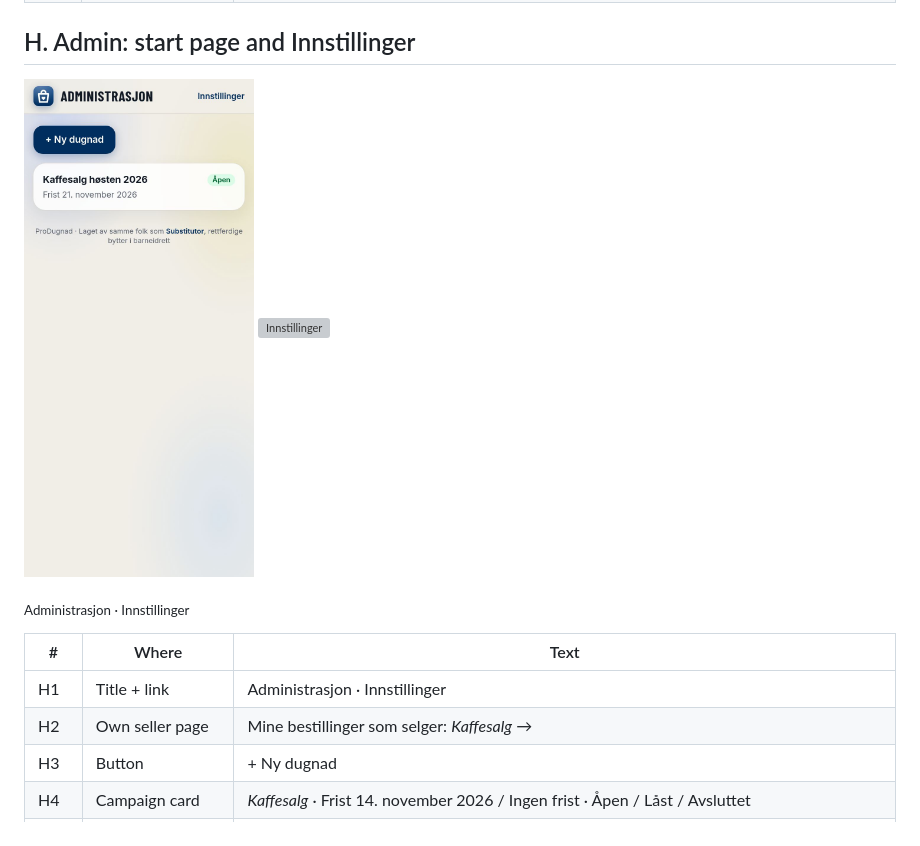
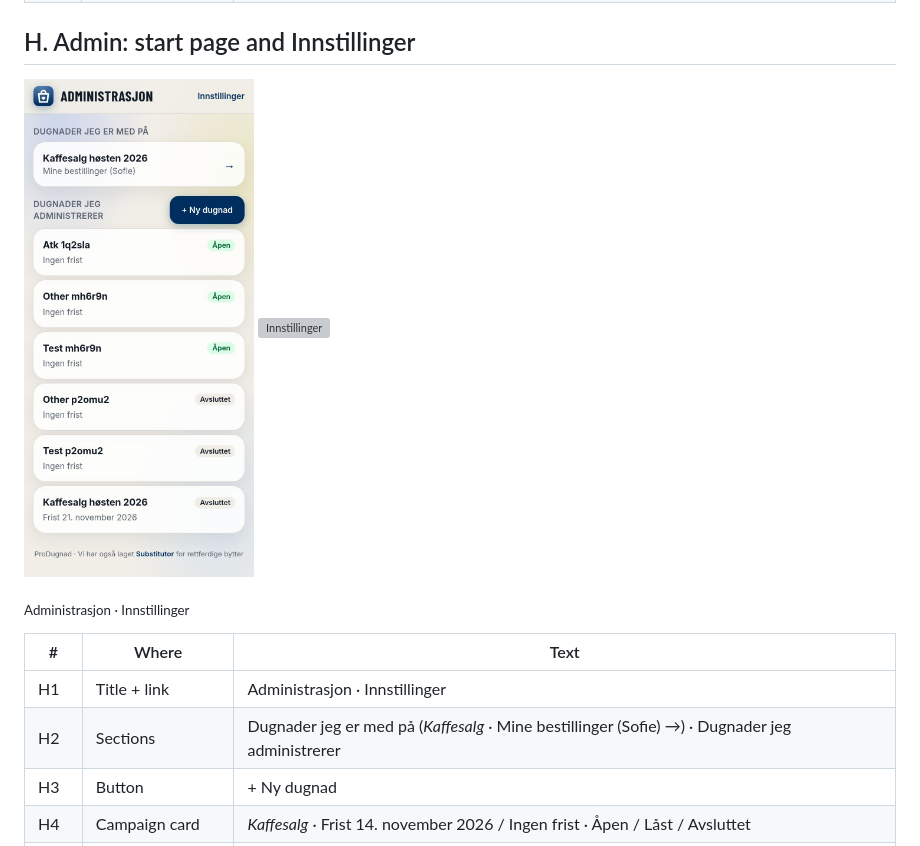
Before and after one commit to dbugger85/produgnad, a Markdown page: docs/tekster.md, the part around the change. Rendered like a GitHub page; pictures changed too: docs/screenshots/h-administrasjon.jpg; grey boxes are pictures that could not be loaded.

Commit message:
Admin start page: 'Dugnader jeg er med på' and 'Dugnader jeg administrerer'
Co-Authored-By: Claude Opus 5.5 <noreply@anthropic.com>

```diff
--- a/docs/tekster.md
+++ b/docs/tekster.md
@@ -177,7 +177,7 @@ Every text in the app, the emails and the link previews, as of 7 November 2026,
 | # | Where | Text |
 |---|---|---|
 | H1 | Title + link | Administrasjon · Innstillinger |
-| H2 | Own seller page | Mine bestillinger som selger: *Kaffesalg* → |
+| H2 | Sections | Dugnader jeg er med på (*Kaffesalg* · Mine bestillinger (Sofie) →) · Dugnader jeg administrerer |
 | H3 | Button | + Ny dugnad |
 | H4 | Campaign card | *Kaffesalg* · Frist 14. november 2026 / Ingen frist · Åpen / Låst / Avsluttet |
 | H5 | Empty | Ingen dugnader ennå. |
```
Also changed, not shown: 1 other file.
